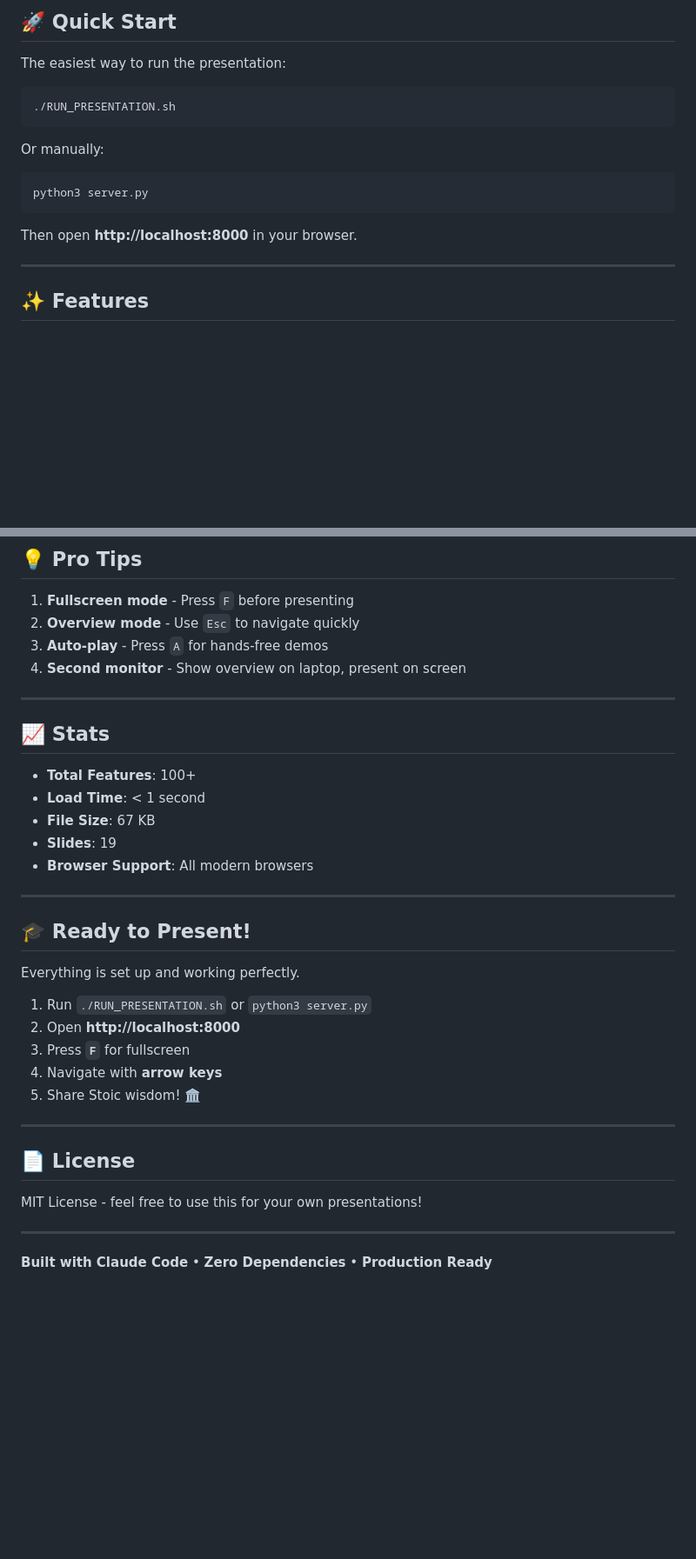
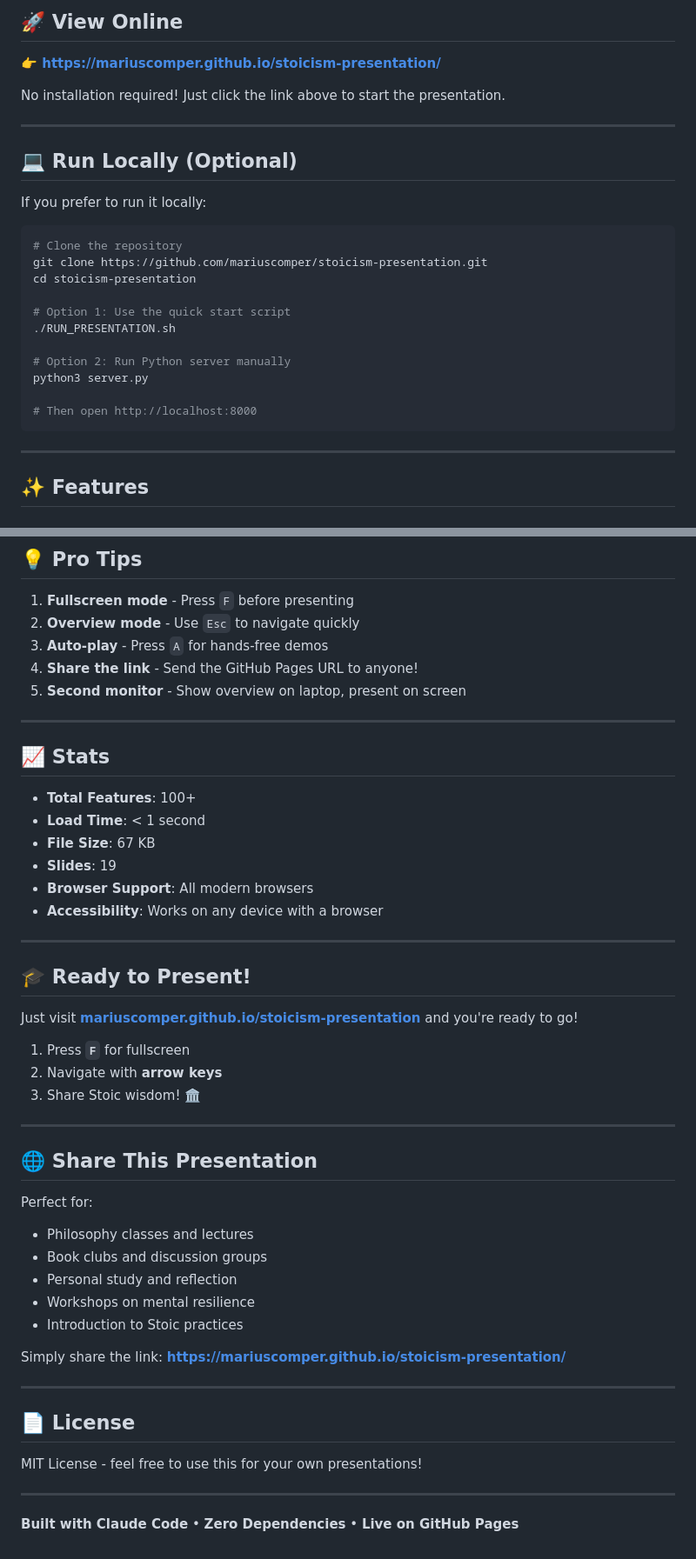
Before and after one commit to mariuscomper/stoicism-presentation, a Markdown page: README.md, 2 parts joined by grey strips. Shown at 87% size. GitHub-like rendering; blank space fills up the shorter version.

Commit message:
Add GitHub Pages live demo link to README

````diff
--- a/README.md
+++ b/README.md
@@ -7,19 +8,29 @@
 
-## 🚀 Quick Start
+## 🚀 View Online
 
-The easiest way to run the presentation:
+**👉 [https://mariuscomper.github.io/stoicism-presentation/](https://mariuscomper.github.io/stoicism-presentation/)**
+
+No installation required! Just click the link above to start the presentation.
+
+---
+
+## 💻 Run Locally (Optional)
+
+If you prefer to run it locally:
 
 ```bash
+# Clone the repository
+git clone https://github.com/mariuscomper/stoicism-presentation.git
+cd stoicism-presentation
+
+# Option 1: Use the quick start script
 ./RUN_PRESENTATION.sh
+
+# Option 2: Run Python server manually
+python3 server.py
+
+# Then open http://localhost:8000
 ```
-
-Or manually:
-
-```bash
-python3 server.py
-```
-
-Then open **http://localhost:8000** in your browser.
 
 ---
 
@@ -169,7 +180,8 @@ Edit CSS variables in `index.html`:
 1. **Fullscreen mode** - Press `F` before presenting
 2. **Overview mode** - Use `Esc` to navigate quickly
 3. **Auto-play** - Press `A` for hands-free demos
-4. **Second monitor** - Show overview on laptop, present on screen
+4. **Share the link** - Send the GitHub Pages URL to anyone!
+5. **Second monitor** - Show overview on laptop, present on screen
 
 ---
 
@@ -180,18 +192,30 @@ Edit CSS variables in `index.html`:
 - **File Size**: 67 KB
 - **Slides**: 19
 - **Browser Support**: All modern browsers
+- **Accessibility**: Works on any device with a browser
 
 ---
 
 ## 🎓 Ready to Present!
 
-Everything is set up and working perfectly.
+Just visit **[mariuscomper.github.io/stoicism-presentation](https://mariuscomper.github.io/stoicism-presentation/)** and you're ready to go!
 
-1. Run `./RUN_PRESENTATION.sh` or `python3 server.py`
-2. Open **http://localhost:8000**
-3. Press **`F`** for fullscreen
-4. Navigate with **arrow keys**
-5. Share Stoic wisdom! 🏛️
+1. Press **`F`** for fullscreen
+2. Navigate with **arrow keys**
+3. Share Stoic wisdom! 🏛️
+
+---
+
+## 🌐 Share This Presentation
+
+Perfect for:
+- Philosophy classes and lectures
+- Book clubs and discussion groups
+- Personal study and reflection
+- Workshops on mental resilience
+- Introduction to Stoic practices
+
+Simply share the link: **https://mariuscomper.github.io/stoicism-presentation/**
 
 ---
 
@@ -201,4 +225,4 @@ MIT License - feel free to use this for your own presentations!
 
 ---
 
-**Built with Claude Code** • **Zero Dependencies** • **Production Ready**
+**Built with Claude Code** • **Zero Dependencies** • **Live on GitHub Pages**
````
Also changed, not shown: other parts of README.md (+4 -3 lines).
